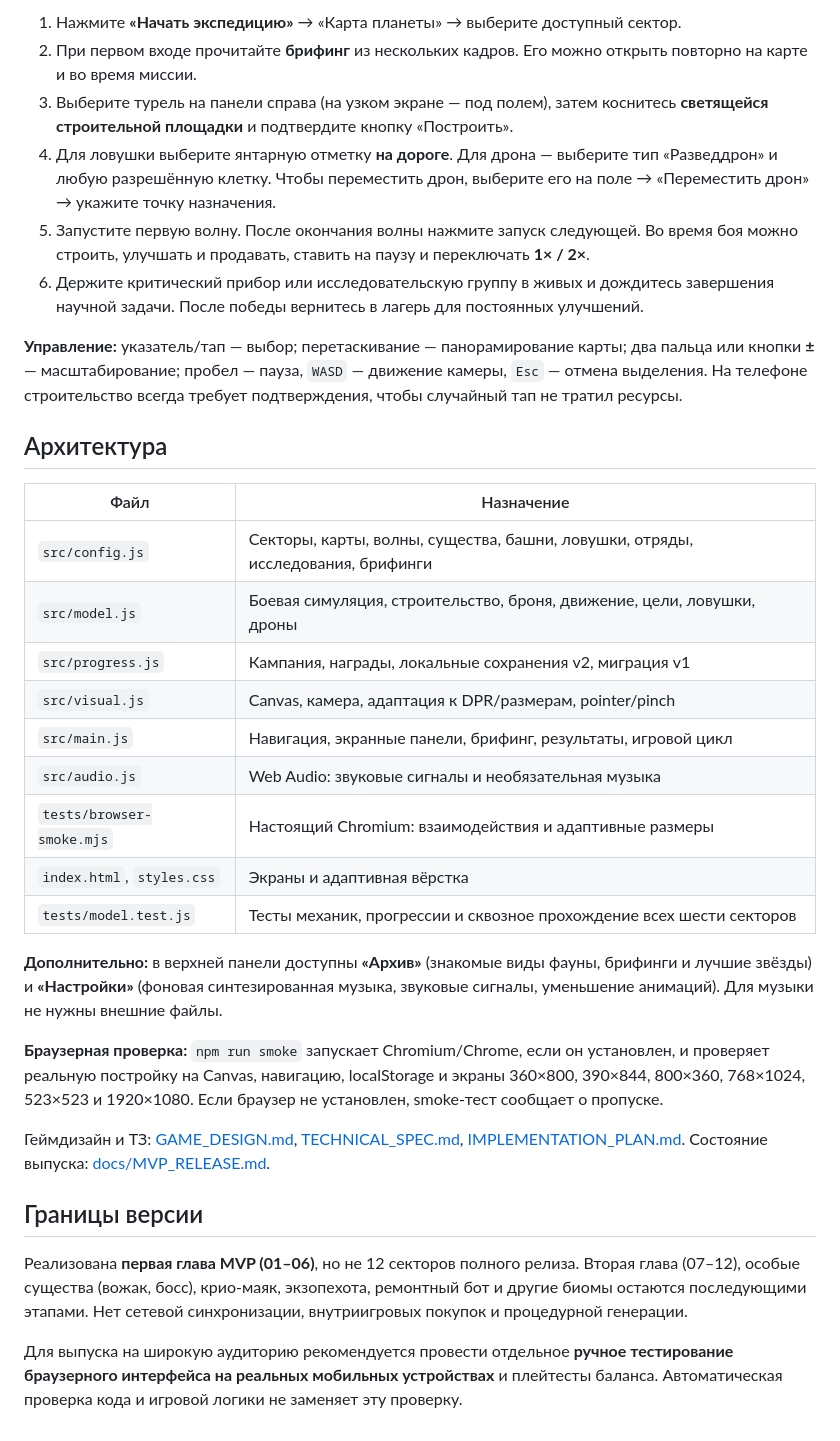
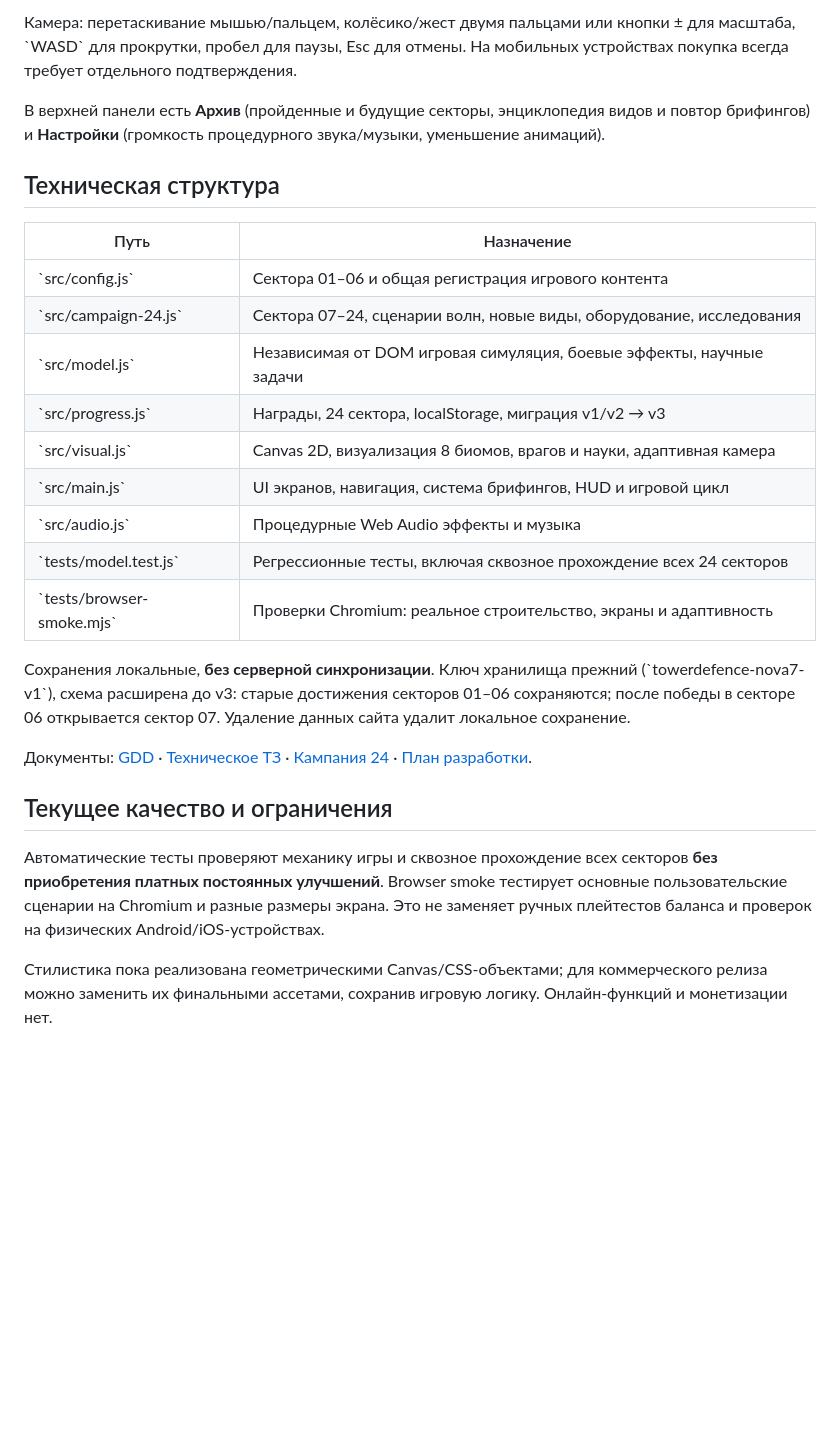
Before and after one commit to akuzn1integrations-lab/TowerDefence, a Markdown page: README.md, the part around one of its changes. Rendered like a GitHub page; blank space fills up the shorter version.

```diff
--- a/README.md
+++ b/README.md
@@ -55,35 +59,28 @@ npm run smoke
 
-1. Нажмите **«Начать экспедицию»** → «Карта планеты» → выберите доступный сектор.
-2. При первом входе прочитайте **брифинг** из нескольких кадров. Его можно открыть повторно на карте и во время миссии.
-3. Выберите турель на панели справа (на узком экране — под полем), затем коснитесь **светящейся строительной площадки** и подтвердите кнопку «Построить».
-4. Для ловушки выберите янтарную отметку **на дороге**. Для дрона — выберите тип «Разведдрон» и любую разрешённую клетку. Чтобы переместить дрон, выберите его на поле → «Переместить дрон» → укажите точку назначения.
-5. Запустите первую волну. После окончания волны нажмите запуск следующей. Во время боя можно строить, улучшать и продавать, ставить на паузу и переключать **1× / 2×**.
-6. Держите критический прибор или исследовательскую группу в живых и дождитесь завершения научной задачи. После победы вернитесь в лагерь для постоянных улучшений.
+Камера: перетаскивание мышью/пальцем, колёсико/жест двумя пальцами или кнопки ± для масштаба, \`WASD\` для прокрутки, пробел для паузы, Esc для отмены. На мобильных устройствах покупка всегда требует отдельного подтверждения.
 
-**Управление:** указатель/тап — выбор; перетаскивание — панорамирование карты; два пальца или кнопки **±** — масштабирование; пробел — пауза, `WASD` — движение камеры, `Esc` — отмена выделения. На телефоне строительство всегда требует подтверждения, чтобы случайный тап не тратил ресурсы.
+В верхней панели есть **Архив** (пройденные и будущие секторы, энциклопедия видов и повтор брифингов) и **Настройки** (громкость процедурного звука/музыки, уменьшение анимаций).
 
-## Архитектура
+## Техническая структура
 
-| Файл | Назначение |
+| Путь | Назначение |
 |---|---|
-| `src/config.js` | Секторы, карты, волны, существа, башни, ловушки, отряды, исследования, брифинги |
-| `src/model.js` | Боевая симуляция, строительство, броня, движение, цели, ловушки, дроны |
-| `src/progress.js` | Кампания, награды, локальные сохранения v2, миграция v1 |
-| `src/visual.js` | Canvas, камера, адаптация к DPR/размерам, pointer/pinch |
-| `src/main.js` | Навигация, экранные панели, брифинг, результаты, игровой цикл |
-| `src/audio.js` | Web Audio: звуковые сигналы и необязательная музыка |
-| `tests/browser-smoke.mjs` | Настоящий Chromium: взаимодействия и адаптивные размеры |
-| `index.html`, `styles.css` | Экраны и адаптивная вёрстка |
-| `tests/model.test.js` | Тесты механик, прогрессии и сквозное прохождение всех шести секторов |
+| \`src/config.js\` | Сектора 01–06 и общая регистрация игрового контента |
+| \`src/campaign-24.js\` | Сектора 07–24, сценарии волн, новые виды, оборудование, исследования |
+| \`src/model.js\` | Независимая от DOM игровая симуляция, боевые эффекты, научные задачи |
+| \`src/progress.js\` | Награды, 24 сектора, localStorage, миграция v1/v2 → v3 |
+| \`src/visual.js\` | Canvas 2D, визуализация 8 биомов, врагов и науки, адаптивная камера |
+| \`src/main.js\` | UI экранов, навигация, система брифингов, HUD и игровой цикл |
+| \`src/audio.js\` | Процедурные Web Audio эффекты и музыка |
+| \`tests/model.test.js\` | Регрессионные тесты, включая сквозное прохождение всех 24 секторов |
+| \`tests/browser-smoke.mjs\` | Проверки Chromium: реальное строительство, экраны и адаптивность |
 
-**Дополнительно:** в верхней панели доступны **«Архив»** (знакомые виды фауны, брифинги и лучшие звёзды) и **«Настройки»** (фоновая синтезированная музыка, звуковые сигналы, уменьшение анимаций). Для музыки не нужны внешние файлы.
+Сохранения локальные, **без серверной синхронизации**. Ключ хранилища прежний (\`towerdefence-nova7-v1\`), схема расширена до v3: старые достижения секторов 01–06 сохраняются; после победы в секторе 06 открывается сектор 07. Удаление данных сайта удалит локальное сохранение.
 
-**Браузерная проверка:** `npm run smoke` запускает Chromium/Chrome, если он установлен, и проверяет реальную постройку на Canvas, навигацию, localStorage и экраны 360×800, 390×844, 800×360, 768×1024, 523×523 и 1920×1080. Если браузер не установлен, smoke-тест сообщает о пропуске.
+Документы: [GDD](docs/GAME_DESIGN.md) · [Техническое ТЗ](docs/TECHNICAL_SPEC.md) · [Кампания 24](docs/CAMPAIGN_24.md) · [План разработки](docs/IMPLEMENTATION_PLAN.md).
 
-Геймдизайн и ТЗ: [GAME_DESIGN.md](docs/GAME_DESIGN.md), [TECHNICAL_SPEC.md](docs/TECHNICAL_SPEC.md), [IMPLEMENTATION_PLAN.md](docs/IMPLEMENTATION_PLAN.md). Состояние выпуска: [docs/MVP_RELEASE.md](docs/MVP_RELEASE.md).
+## Текущее качество и ограничения
 
-## Границы версии
+Автоматические тесты проверяют механику игры и сквозное прохождение всех секторов **без приобретения платных постоянных улучшений**. Browser smoke тестирует основные пользовательские сценарии на Chromium и разные размеры экрана. Это не заменяет ручных плейтестов баланса и проверок на физических Android/iOS-устройствах.
 
-Реализована **первая глава MVP (01–06)**, но не 12 секторов полного релиза. Вторая глава (07–12), особые существа (вожак, босс), крио-маяк, экзопехота, ремонтный бот и другие биомы остаются последующими этапами. Нет сетевой синхронизации, внутриигровых покупок и процедурной генерации.
-
-Для выпуска на широкую аудиторию рекомендуется провести отдельное **ручное тестирование браузерного интерфейса на реальных мобильных устройствах** и плейтесты баланса. Автоматическая проверка кода и игровой логики не заменяет эту проверку.
+Стилистика пока реализована геометрическими Canvas/CSS-объектами; для коммерческого релиза можно заменить их финальными ассетами, сохранив игровую логику. Онлайн-функций и монетизации нет.
```
Also changed, not shown: other parts of README.md (+37 -33 lines).
